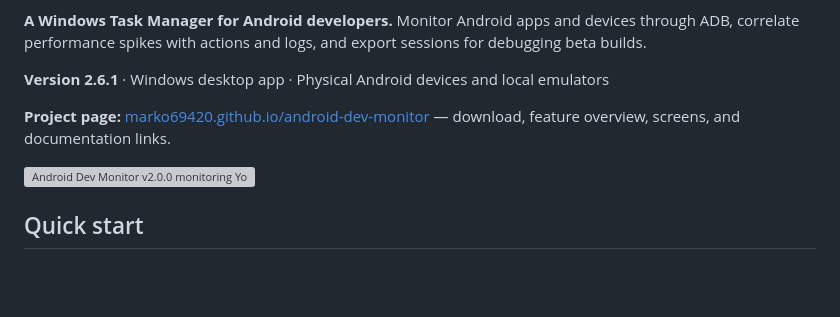
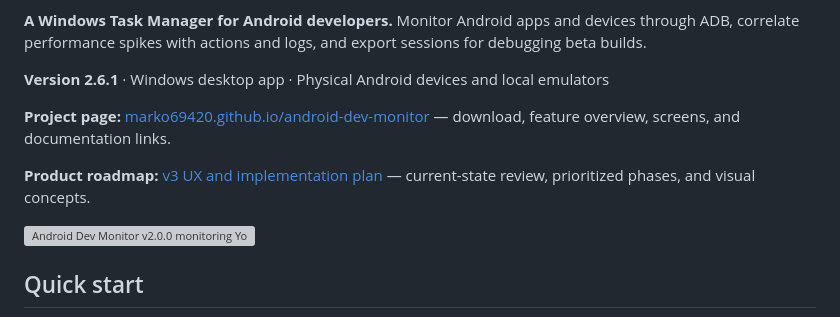
Before and after one commit to marko69420/android-dev-monitor, a Markdown page: README.md, the part around the change. Rendered like a GitHub page; blank space fills up the shorter version; grey boxes are pictures that could not be loaded.

Commit message:
docs: add v3 product roadmap and UX concepts

```diff
--- a/README.md
+++ b/README.md
@@ -11,6 +11,8 @@
 **Version 2.6.1** · Windows desktop app · Physical Android devices and local emulators
 
 **Project page:** [marko69420.github.io/android-dev-monitor](https://marko69420.github.io/android-dev-monitor/) — download, feature overview, screens, and documentation links.
+
+**Product roadmap:** [v3 UX and implementation plan](docs/PRODUCT_ROADMAP_v3.md) — current-state review, prioritized phases, and visual concepts.
 
 ![Android Dev Monitor v2.0.0 monitoring YouTube and opening live logs](docs/images/android-dev-monitor-demo.gif)
 
```
Also changed, not shown: docs/PRODUCT_ROADMAP_v3.md (added, +212 -0 lines), docs/product-roadmap/mockups/01-overview-concept.png (added), docs/product-roadmap/mockups/02-workspaces-concept.png (added), docs/product-roadmap/mockups/03-focus-mode-concept.png (added), 1 other file.
